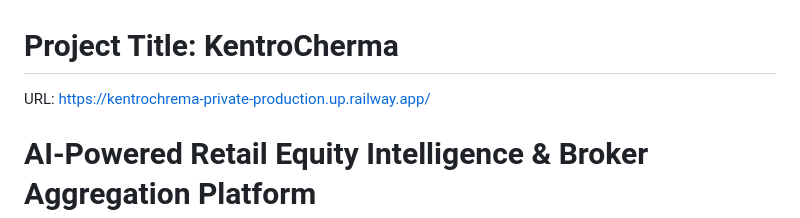
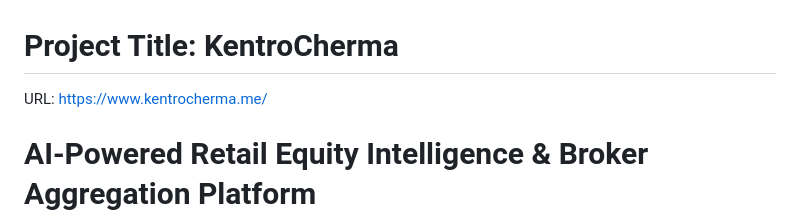
Before and after one commit to BriLouSal/KentroChrema, a Markdown page: README.md, the part around the change. Rendered like a GitHub page.

Commit message:
Change project URL to new domain
Updated project URL in the README file.

```diff
--- a/README.md
+++ b/README.md
@@ -1,6 +1,6 @@
 
 # Project Title: KentroCherma
-URL: https://kentrochrema-private-production.up.railway.app/
+URL: https://www.kentrocherma.me/
 
 # AI-Powered Retail Equity Intelligence & Broker Aggregation Platform
 KentroCherma is a Python-powered centralized investment platform that allows users to have their investments into one app, allowing themselves to track their investment without having to check multiple platform that is made possible with SnapTrade. Investors will be able to access investment information powered by Alpaca and TwleveData, and check how bullish and risky the stock is with the help of TA library. Furthermore, we've used finnhub API to create news sentiment included with VaderSentiment
```
